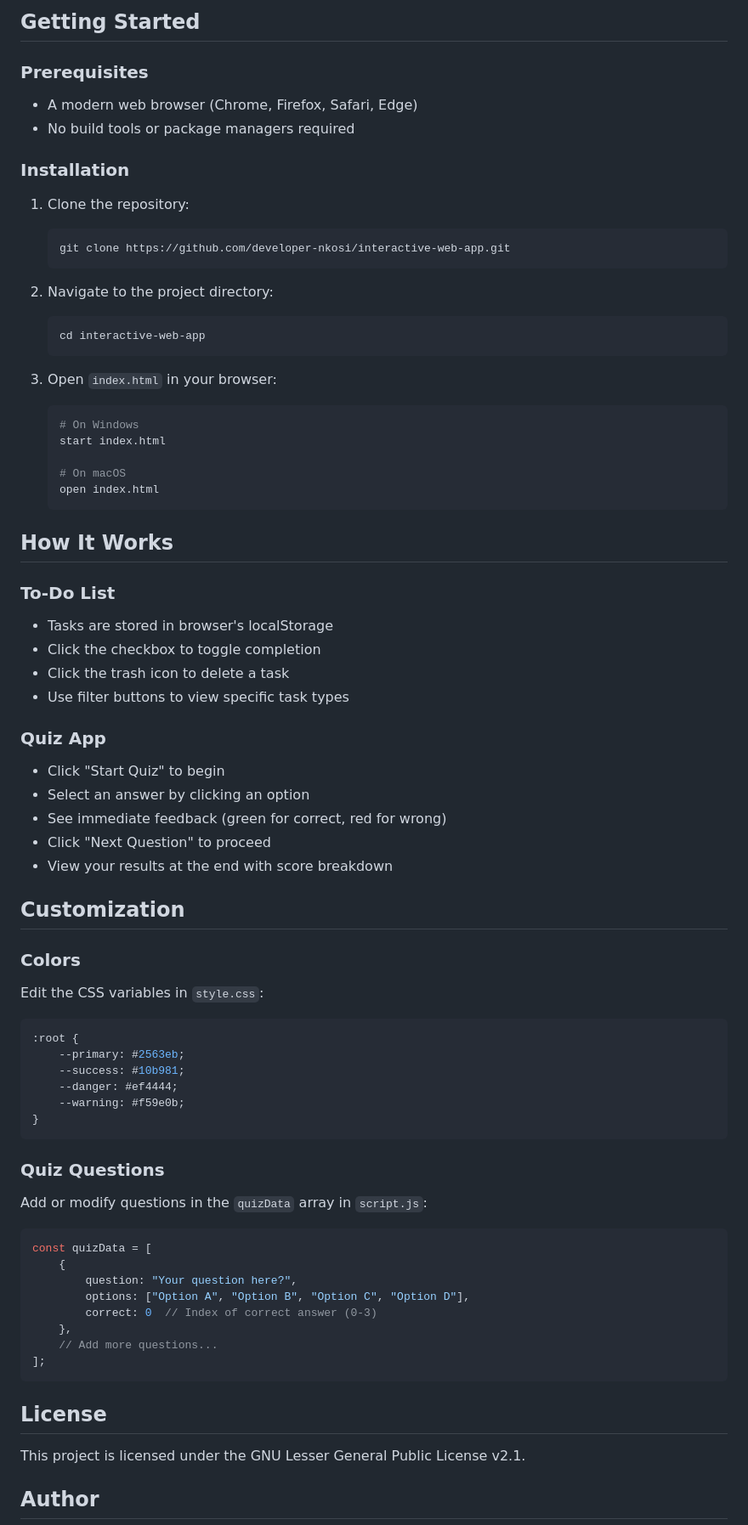
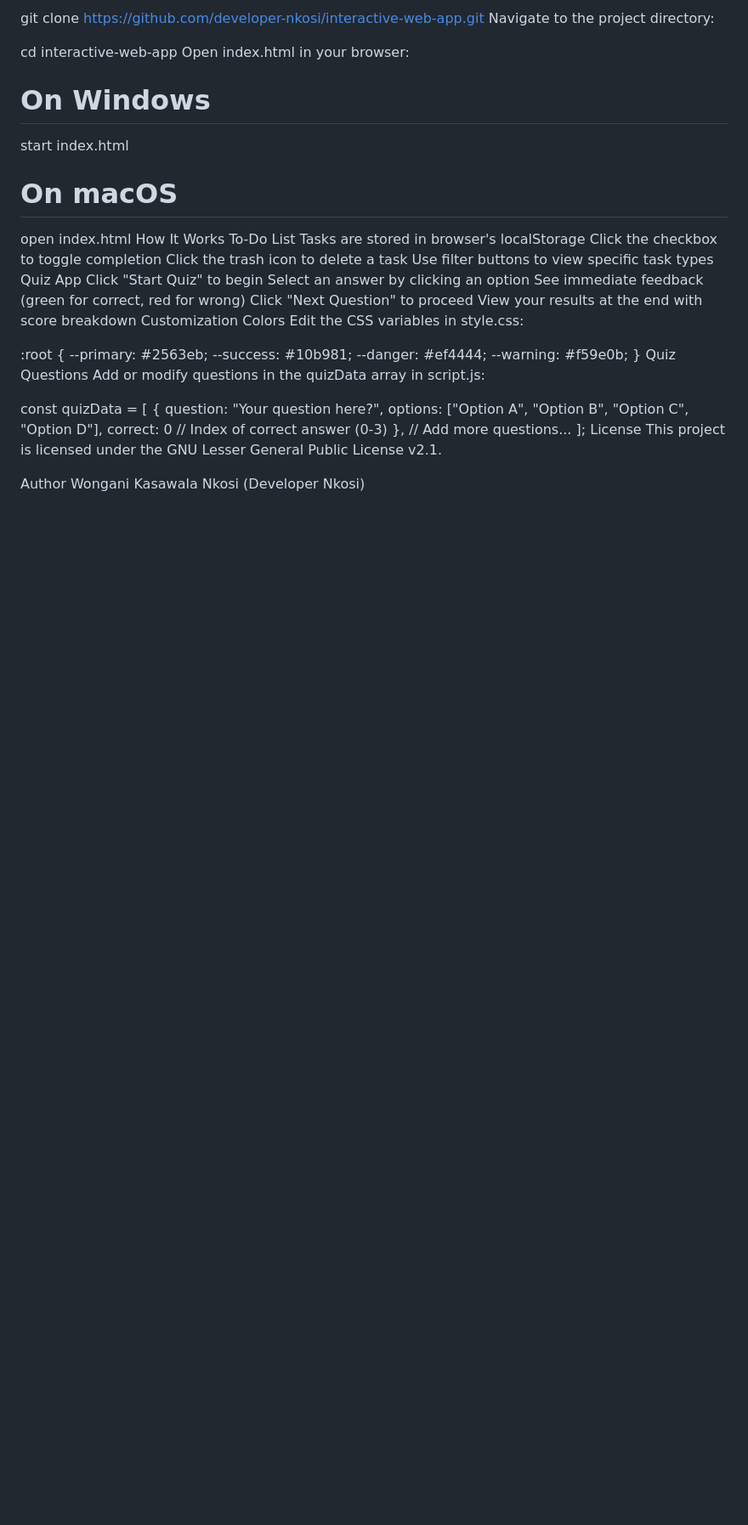
Before and after one commit to developer-nkosi/interactive-web-app, a Markdown page: README.md, the part around one of its changes. Shown at 85% size. GitHub-like rendering; blank space fills up the shorter version.

````diff
--- a/README.md
+++ b/README.md
@@ -68,63 +60,40 @@ interactive-web-app/
 
-## Getting Started
+git clone https://github.com/developer-nkosi/interactive-web-app.git
+Navigate to the project directory:
 
-### Prerequisites
+cd interactive-web-app
+Open index.html in your browser:
 
-- A modern web browser (Chrome, Firefox, Safari, Edge)
-- No build tools or package managers required
+# On Windows
+start index.html
 
-### Installation
+# On macOS
+open index.html
+How It Works
+To-Do List
+Tasks are stored in browser's localStorage
+Click the checkbox to toggle completion
+Click the trash icon to delete a task
+Use filter buttons to view specific task types
+Quiz App
+Click "Start Quiz" to begin
+Select an answer by clicking an option
+See immediate feedback (green for correct, red for wrong)
+Click "Next Question" to proceed
+View your results at the end with score breakdown
+Customization
+Colors
+Edit the CSS variables in style.css:
 
-1. Clone the repository:
-   ```bash
-   git clone https://github.com/developer-nkosi/interactive-web-app.git
-   ```
-
-2. Navigate to the project directory:
-   ```bash
-   cd interactive-web-app
-   ```
-
-3. Open `index.html` in your browser:
-   ```bash
-   # On Windows
-   start index.html
-
-   # On macOS
-   open index.html
-   ```
-
-## How It Works
-
-### To-Do List
-- Tasks are stored in browser's localStorage
-- Click the checkbox to toggle completion
-- Click the trash icon to delete a task
-- Use filter buttons to view specific task types
-
-### Quiz App
-- Click "Start Quiz" to begin
-- Select an answer by clicking an option
-- See immediate feedback (green for correct, red for wrong)
-- Click "Next Question" to proceed
-- View your results at the end with score breakdown
-
-## Customization
-
-### Colors
-Edit the CSS variables in `style.css`:
-```css
 :root {
     --primary: #2563eb;
     --success: #10b981;
     --danger: #ef4444;
     --warning: #f59e0b;
 }
-```
+Quiz Questions
+Add or modify questions in the quizData array in script.js:
 
-### Quiz Questions
-Add or modify questions in the `quizData` array in `script.js`:
-```javascript
 const quizData = [
     {
         question: "Your question here?",
@@ -133,11 +102,9 @@ const quizData = [
     },
     // Add more questions...
 ];
-```
-
-## License
-
+License
 This project is licensed under the GNU Lesser General Public License v2.1.
 
-## Author
+Author
+Wongani Kasawala Nkosi (Developer Nkosi)
 
````
Also changed, not shown: other parts of README.md (+54 -65 lines).
